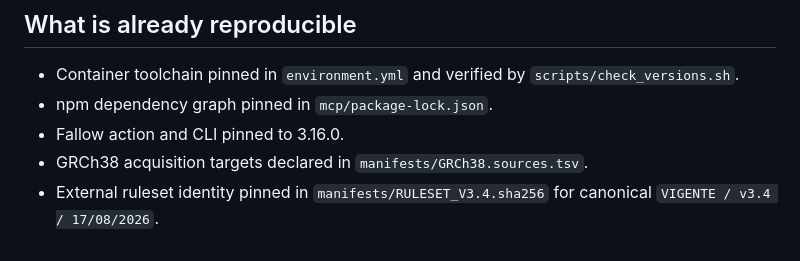
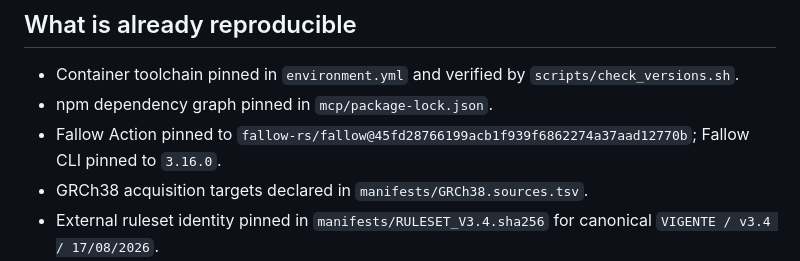
Before and after one commit to drhudsonandrade/Codework, a Markdown page: docs/RECOVERY_AND_ACTIVATION_RUNBOOK.md, the part around the change. GitHub-like rendering.

Commit message:
docs: record exact Fallow action pin

```diff
--- a/docs/RECOVERY_AND_ACTIVATION_RUNBOOK.md
+++ b/docs/RECOVERY_AND_ACTIVATION_RUNBOOK.md
@@ -29,7 +29,7 @@ keeping at least two independent copies and retaining the manifests needed to ve
 
 - Container toolchain pinned in `environment.yml` and verified by `scripts/check_versions.sh`.
 - npm dependency graph pinned in `mcp/package-lock.json`.
-- Fallow action and CLI pinned to 3.16.0.
+- Fallow Action pinned to `fallow-rs/fallow@45fd28766199acb1f939f6862274a37aad12770b`; Fallow CLI pinned to `3.16.0`.
 - GRCh38 acquisition targets declared in `manifests/GRCh38.sources.tsv`.
 - External ruleset identity pinned in `manifests/RULESET_V3.4.sha256` for canonical `VIGENTE / v3.4 / 17/08/2026`.
 - Synthetic FASTQ, BAM and dual-caller VCF generation is deterministic.
```
